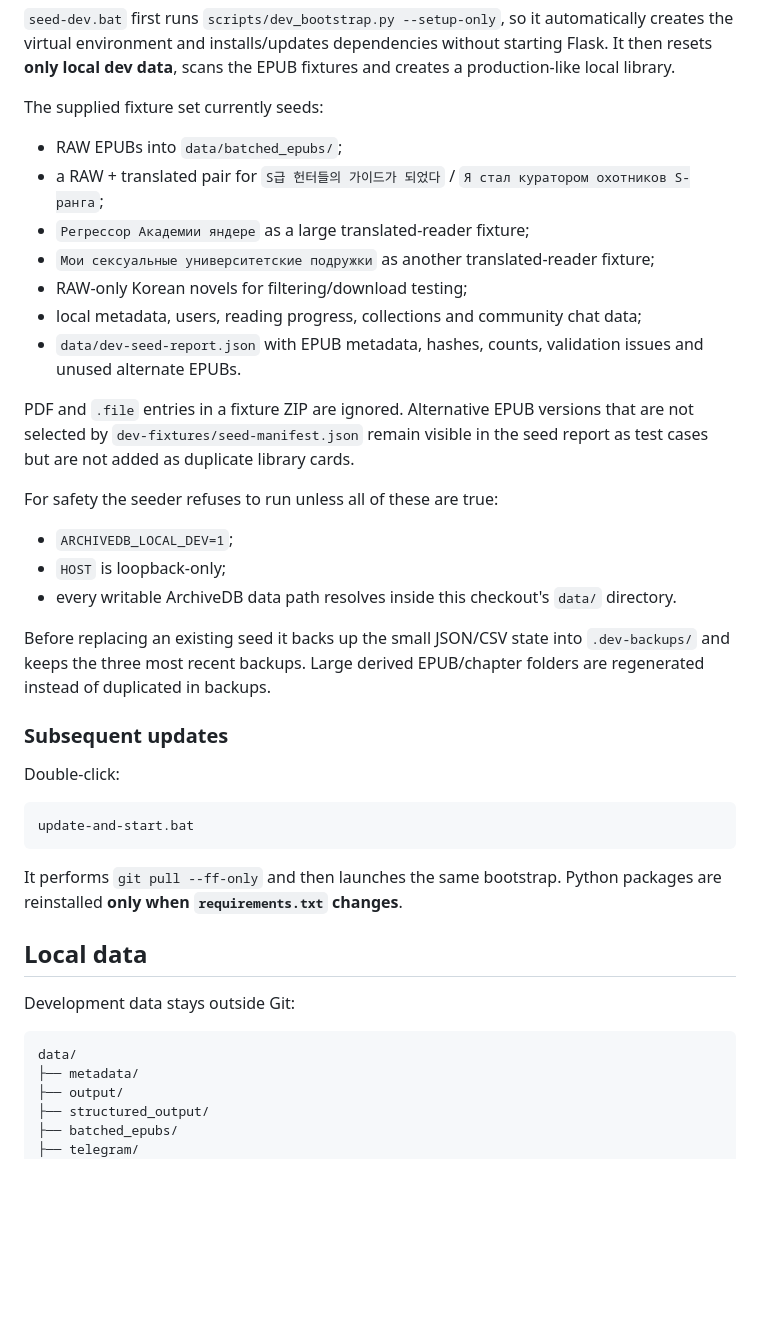
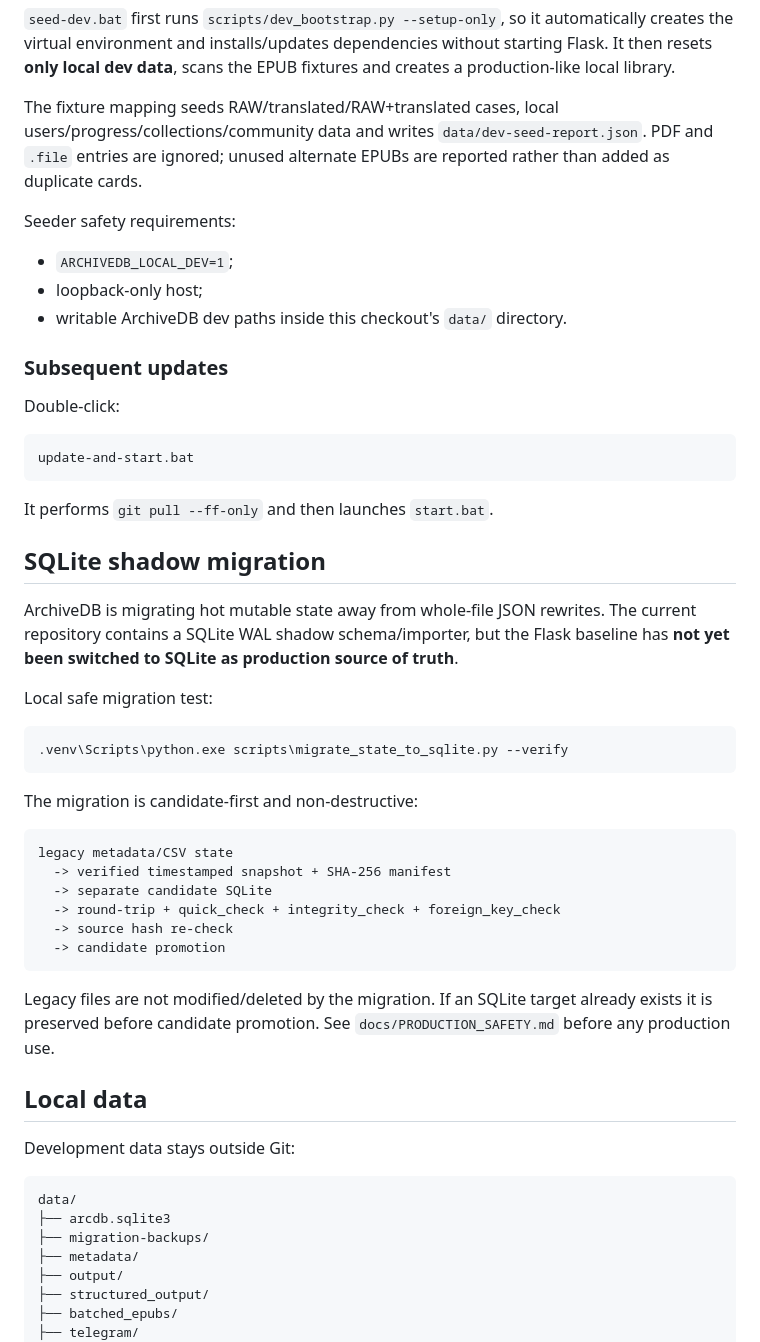
Before and after one commit to aleksandreev2/arcdb, a Markdown page: README.md, the part around one of its changes. Drawn GitHub-style; blank space fills up the shorter version.

Commit message:
Refresh README for auto-seed and project handoff docs

````diff
--- a/README.md
+++ b/README.md
@@ -60,25 +78,13 @@ seed-dev.bat "D:\path\to\Downloads.zip"
 
 `seed-dev.bat` first runs `scripts/dev_bootstrap.py --setup-only`, so it automatically creates the virtual environment and installs/updates dependencies without starting Flask. It then resets **only local dev data**, scans the EPUB fixtures and creates a production-like local library.
 
-The supplied fixture set currently seeds:
+The fixture mapping seeds RAW/translated/RAW+translated cases, local users/progress/collections/community data and writes `data/dev-seed-report.json`. PDF and `.file` entries are ignored; unused alternate EPUBs are reported rather than added as duplicate cards.
 
-- RAW EPUBs into `data/batched_epubs/`;
-- a RAW + translated pair for `S급 헌터들의 가이드가 되었다` / `Я стал куратором охотников S-ранга`;
-- `Регрессор Академии яндере` as a large translated-reader fixture;
-- `Мои сексуальные университетские подружки` as another translated-reader fixture;
-- RAW-only Korean novels for filtering/download testing;
-- local metadata, users, reading progress, collections and community chat data;
-- `data/dev-seed-report.json` with EPUB metadata, hashes, counts, validation issues and unused alternate EPUBs.
-
-PDF and `.file` entries in a fixture ZIP are ignored. Alternative EPUB versions that are not selected by `dev-fixtures/seed-manifest.json` remain visible in the seed report as test cases but are not added as duplicate library cards.
-
-For safety the seeder refuses to run unless all of these are true:
+Seeder safety requirements:
 
 - `ARCHIVEDB_LOCAL_DEV=1`;
-- `HOST` is loopback-only;
-- every writable ArchiveDB data path resolves inside this checkout's `data/` directory.
-
-Before replacing an existing seed it backs up the small JSON/CSV state into `.dev-backups/` and keeps the three most recent backups. Large derived EPUB/chapter folders are regenerated instead of duplicated in backups.
+- loopback-only host;
+- writable ArchiveDB dev paths inside this checkout's `data/` directory.
 
 ### Subsequent updates
 
@@ -88,7 +94,30 @@ Double-click:
 update-and-start.bat
 ```
 
-It performs `git pull --ff-only` and then launches the same bootstrap. Python packages are reinstalled **only when `requirements.txt` changes**.
+It performs `git pull --ff-only` and then launches `start.bat`.
+
+## SQLite shadow migration
+
+ArchiveDB is migrating hot mutable state away from whole-file JSON rewrites. The current repository contains a SQLite WAL shadow schema/importer, but the Flask baseline has **not yet been switched to SQLite as production source of truth**.
+
+Local safe migration test:
+
+```bat
+.venv\Scripts\python.exe scripts\migrate_state_to_sqlite.py --verify
+```
+
+The migration is candidate-first and non-destructive:
+
+```text
+legacy metadata/CSV state
+  -> verified timestamped snapshot + SHA-256 manifest
+  -> separate candidate SQLite
+  -> round-trip + quick_check + integrity_check + foreign_key_check
+  -> source hash re-check
+  -> candidate promotion
+```
+
+Legacy files are not modified/deleted by the migration. If an SQLite target already exists it is preserved before candidate promotion. See `docs/PRODUCTION_SAFETY.md` before any production use.
 
 ## Local data
 
@@ -96,6 +125,8 @@ Development data stays outside Git:
 
 ```text
 data/
+├── arcdb.sqlite3
+├── migration-backups/
 ├── metadata/
 ├── output/
 ├── structured_output/
````
Also changed, not shown: other parts of README.md (+33 -12 lines).
